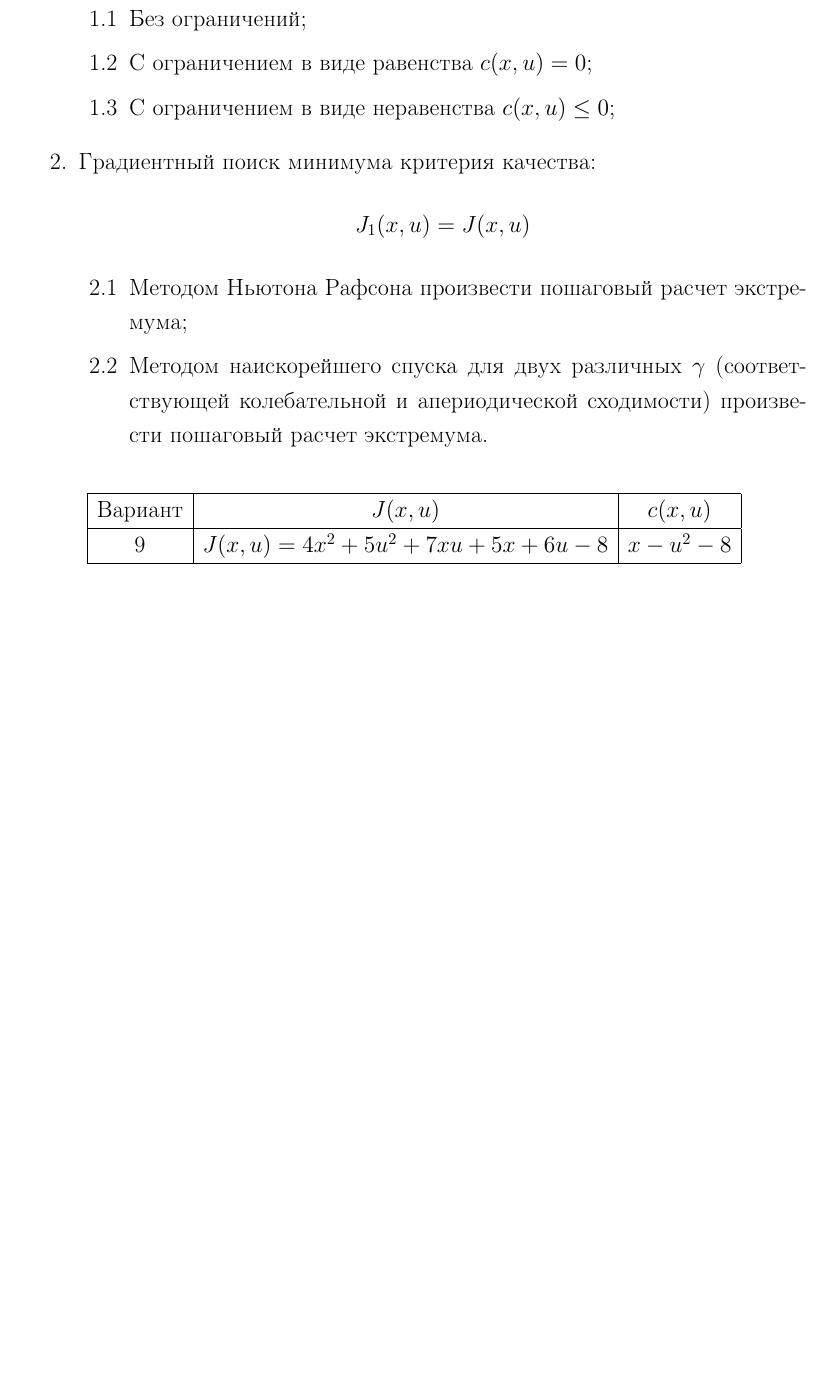
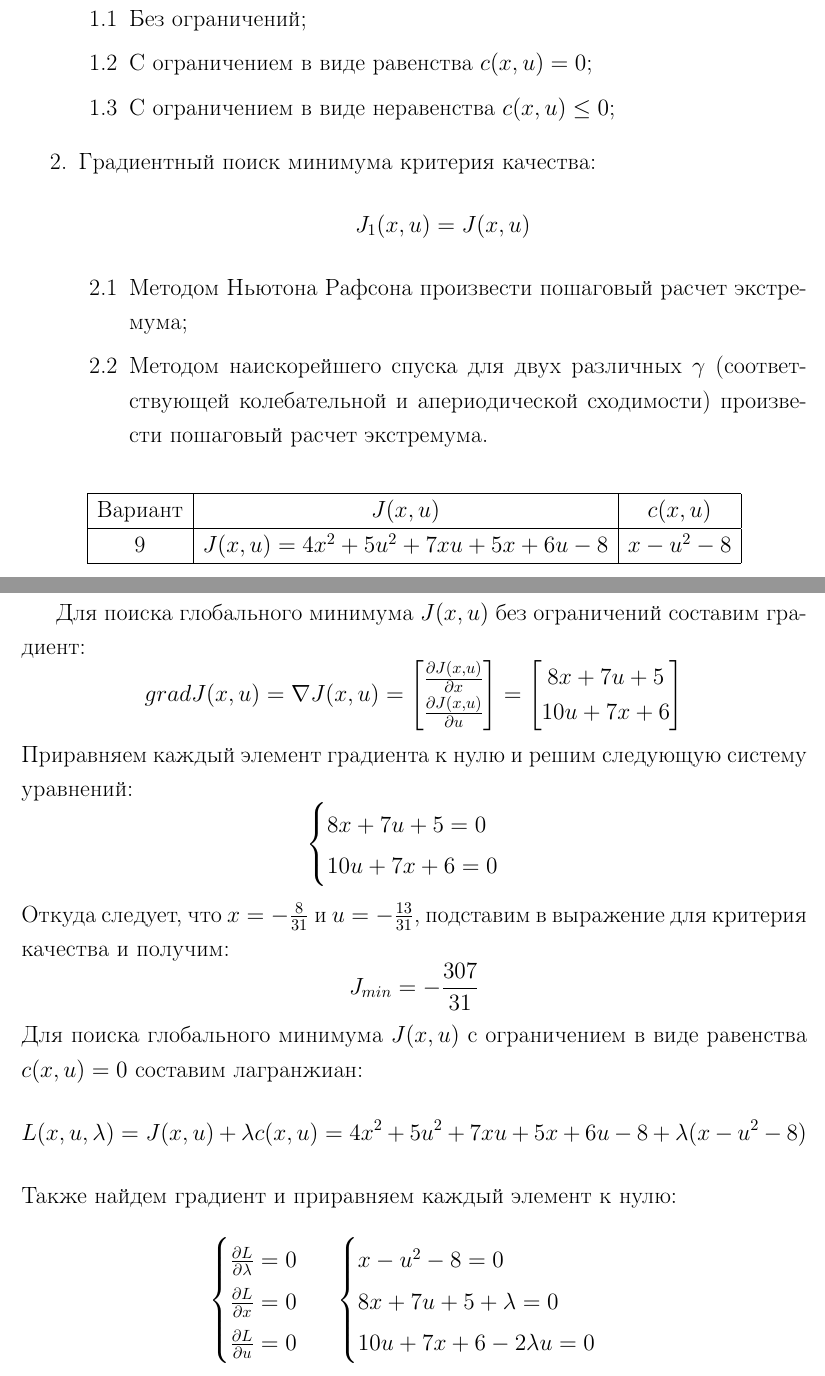
Before and after one commit to Manakhov/OC, a LaTeX document (lr_1/lr_1.tex): part of page 2 of 4 before the commit and two parts of pages 2 and 3 of 4 after it, the two joined at a grey line, cut so that both start at the same text, the shorter picture padded with empty space. Compiled offline with pdfLaTeX.

Commit message:
lr_1 task 1.1

```diff
--- a/lr_1/lr_1.tex
+++ b/lr_1/lr_1.tex
@@ -37,6 +37,36 @@
 
 	\section*{Описание работы}
 
+	Для поиска глобального минимума $J(x,u)$ без ограничений составим градиент:
+	$$gradJ(x,u)=\nabla J(x,u)=\left[\begin{matrix}
+		\frac{\partial J(x,u)}{\partial x} \\
+		\frac{\partial J(x,u)}{\partial u} \\
+	\end{matrix}\right]=\left[\begin{matrix}
+		8x+7u+5 \\
+		10u+7x+6 \\
+	\end{matrix}\right]$$
+	Приравняем каждый элемент градиента к нулю и решим следующую систему уравнений:
+	$$\begin{cases}
+		8x+7u+5=0 \\
+		10u+7x+6=0 \\
+	\end{cases}$$
+	Откуда следует, что $x=-\frac{8}{31}$ и $u=-\frac{13}{31}$, подставим в выражение для критерия качества и получим:
+	$$J_{min}=-\frac{307}{31}$$
+	Для поиска глобального минимума $J(x,u)$ с ограничением в виде равенства $c(x,u)=0$ составим лагранжиан:
+	$$L(x,u,\lambda)=J(x,u) + \lambda c(x,u) = 4x^2+5u^2+7xu+5x+6u-8 + \lambda (x-u^2-8)$$
+	Также найдем градиент и приравняем каждый элемент к нулю:
+	$$\begin{matrix}
+		\begin{cases}
+			\frac{\partial L}{\partial \lambda}=0 \\
+			\frac{\partial L}{\partial x}=0 \\
+			\frac{\partial L}{\partial u}=0 \\
+		\end{cases} &
+		\begin{cases}
+			x-u^2-8 = 0 \\
+			8x+7u+5+\lambda = 0 \\
+			10u+7x+6-2\lambda u = 0
+		\end{cases}
+	\end{matrix}$$
 
 
 	\newpage
```
